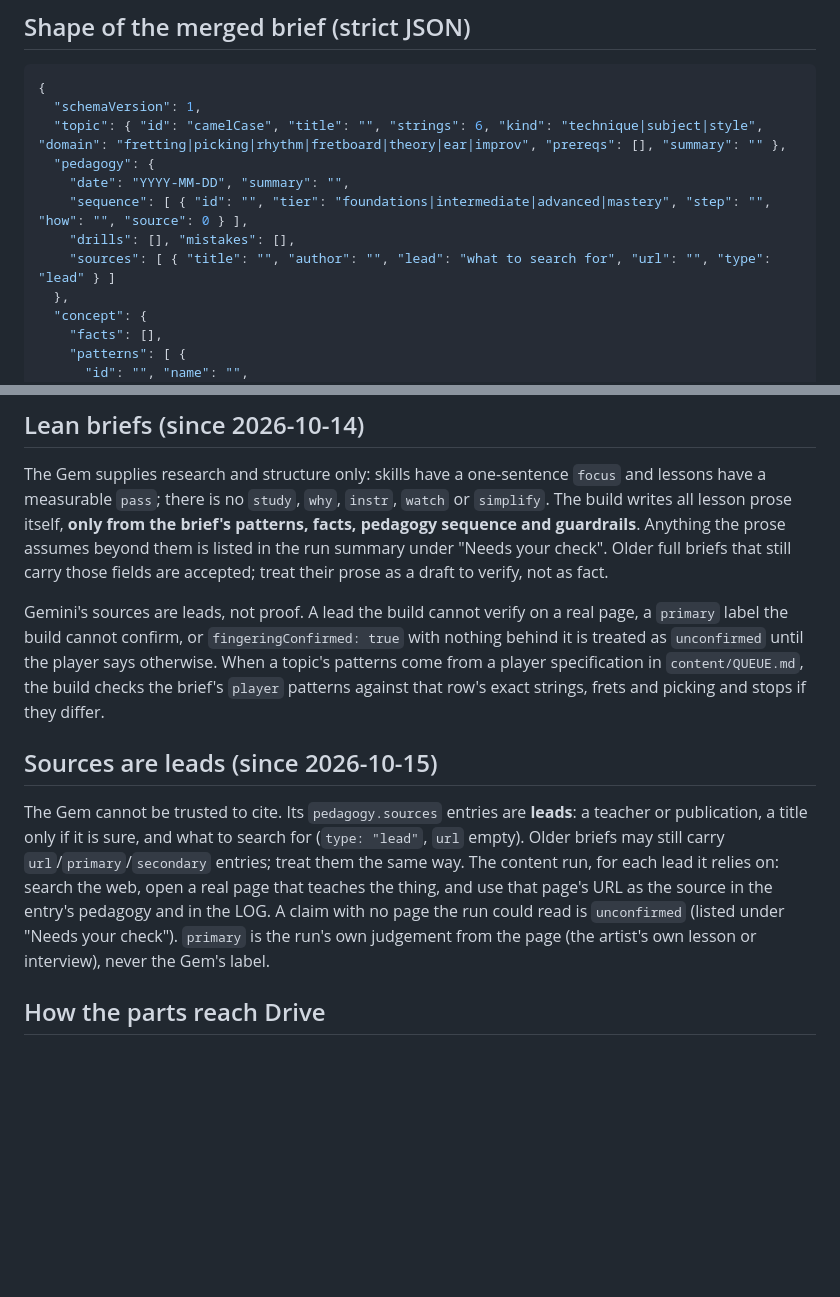
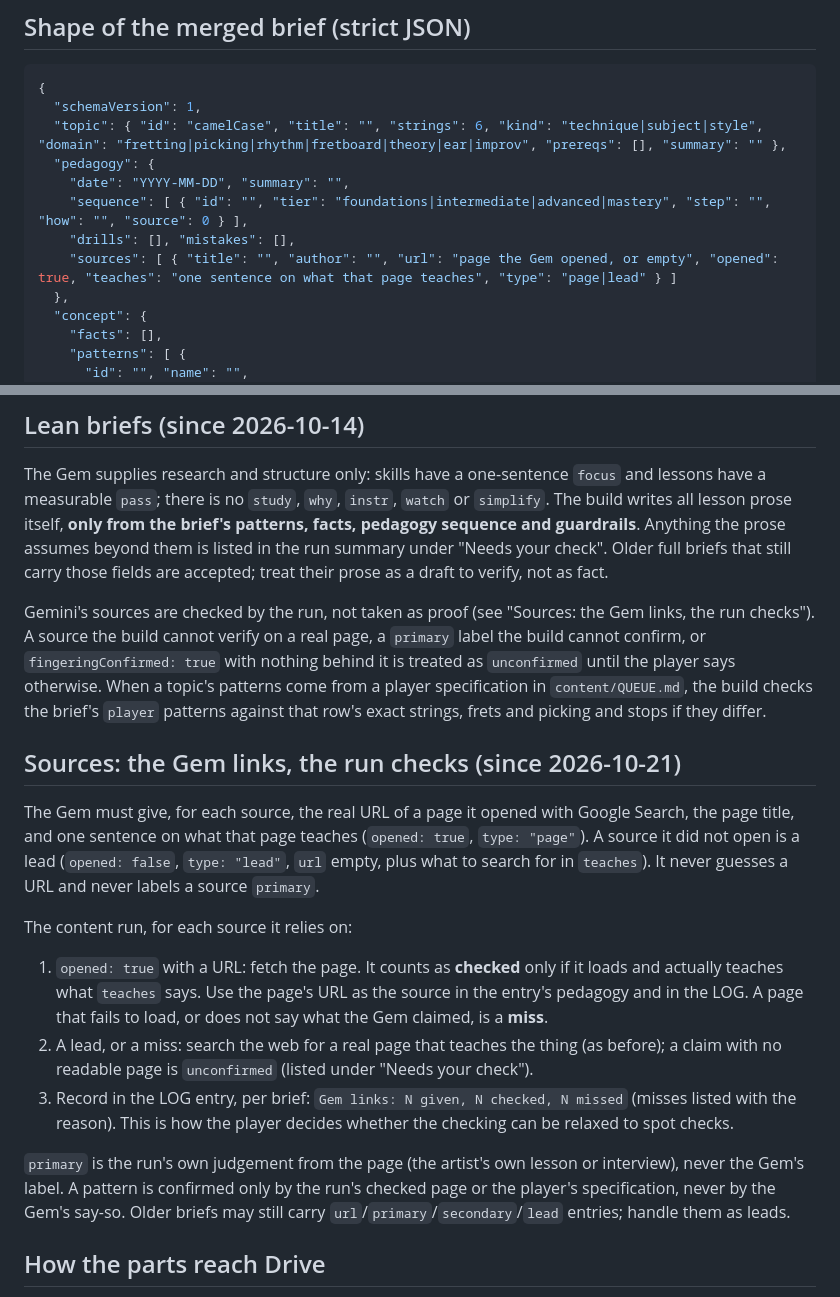
Before and after one commit to lejuez88/fretwork-coach, a Markdown page: content/briefs/SCHEMA.md, 2 parts joined by grey strips. GitHub-like rendering; blank space fills up the shorter version.

Commit message:
Briefs: the Gem gives real page URLs, the run fetches and checks them and logs the hit rate (SCHEMA.md, CONTENT.md)
Co-Authored-By: Claude Sonnet 5.5 <noreply@anthropic.com>
Claude-Session: https://claude.ai/code/session_01Jm1gFjFSivZVMXZVwe2dv6

```diff
--- a/content/briefs/SCHEMA.md
+++ b/content/briefs/SCHEMA.md
@@ -20,7 +20,7 @@ A brief is research, not finished content. The app's lessons are generated by co
     "date": "YYYY-MM-DD", "summary": "",
     "sequence": [ { "id": "", "tier": "foundations|intermediate|advanced|mastery", "step": "", "how": "", "source": 0 } ],
     "drills": [], "mistakes": [],
-    "sources": [ { "title": "", "author": "", "lead": "what to search for", "url": "", "type": "lead" } ]
+    "sources": [ { "title": "", "author": "", "url": "page the Gem opened, or empty", "opened": true, "teaches": "one sentence on what that page teaches", "type": "page|lead" } ]
   },
   "concept": {
     "facts": [],
@@ -53,11 +53,18 @@ Conventions: strings are numbered 1 = high e to 6 = low E; frets 0-22; standard
 
 The Gem supplies research and structure only: skills have a one-sentence `focus` and lessons have a measurable `pass`; there is no `study`, `why`, `instr`, `watch` or `simplify`. The build writes all lesson prose itself, **only from the brief's patterns, facts, pedagogy sequence and guardrails**. Anything the prose assumes beyond them is listed in the run summary under "Needs your check". Older full briefs that still carry those fields are accepted; treat their prose as a draft to verify, not as fact.
 
-Gemini's sources are leads, not proof. A lead the build cannot verify on a real page, a `primary` label the build cannot confirm, or `fingeringConfirmed: true` with nothing behind it is treated as `unconfirmed` until the player says otherwise. When a topic's patterns come from a player specification in `content/QUEUE.md`, the build checks the brief's `player` patterns against that row's exact strings, frets and picking and stops if they differ.
+Gemini's sources are checked by the run, not taken as proof (see "Sources: the Gem links, the run checks"). A source the build cannot verify on a real page, a `primary` label the build cannot confirm, or `fingeringConfirmed: true` with nothing behind it is treated as `unconfirmed` until the player says otherwise. When a topic's patterns come from a player specification in `content/QUEUE.md`, the build checks the brief's `player` patterns against that row's exact strings, frets and picking and stops if they differ.
 
-## Sources are leads (since 2026-10-15)
+## Sources: the Gem links, the run checks (since 2026-10-21)
 
-The Gem cannot be trusted to cite. Its `pedagogy.sources` entries are **leads**: a teacher or publication, a title only if it is sure, and what to search for (`type: "lead"`, `url` empty). Older briefs may still carry `url`/`primary`/`secondary` entries; treat them the same way. The content run, for each lead it relies on: search the web, open a real page that teaches the thing, and use that page's URL as the source in the entry's pedagogy and in the LOG. A claim with no page the run could read is `unconfirmed` (listed under "Needs your check"). `primary` is the run's own judgement from the page (the artist's own lesson or interview), never the Gem's label.
+The Gem must give, for each source, the real URL of a page it opened with Google Search, the page title, and one sentence on what that page teaches (`opened: true`, `type: "page"`). A source it did not open is a lead (`opened: false`, `type: "lead"`, `url` empty, plus what to search for in `teaches`). It never guesses a URL and never labels a source `primary`.
+
+The content run, for each source it relies on:
+1. `opened: true` with a URL: fetch the page. It counts as **checked** only if it loads and actually teaches what `teaches` says. Use the page's URL as the source in the entry's pedagogy and in the LOG. A page that fails to load, or does not say what the Gem claimed, is a **miss**.
+2. A lead, or a miss: search the web for a real page that teaches the thing (as before); a claim with no readable page is `unconfirmed` (listed under "Needs your check").
+3. Record in the LOG entry, per brief: `Gem links: N given, N checked, N missed` (misses listed with the reason). This is how the player decides whether the checking can be relaxed to spot checks.
+
+`primary` is the run's own judgement from the page (the artist's own lesson or interview), never the Gem's label. A pattern is confirmed only by the run's checked page or the player's specification, never by the Gem's say-so. Older briefs may still carry `url`/`primary`/`secondary`/`lead` entries; handle them as leads.
 
 ## How the parts reach Drive
 
```
Also changed, not shown: CONTENT.md (+1 -1 lines).
